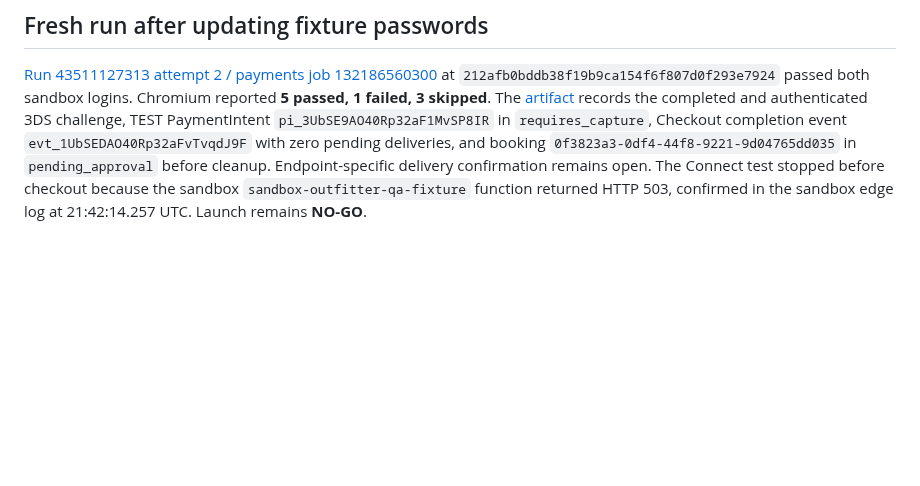
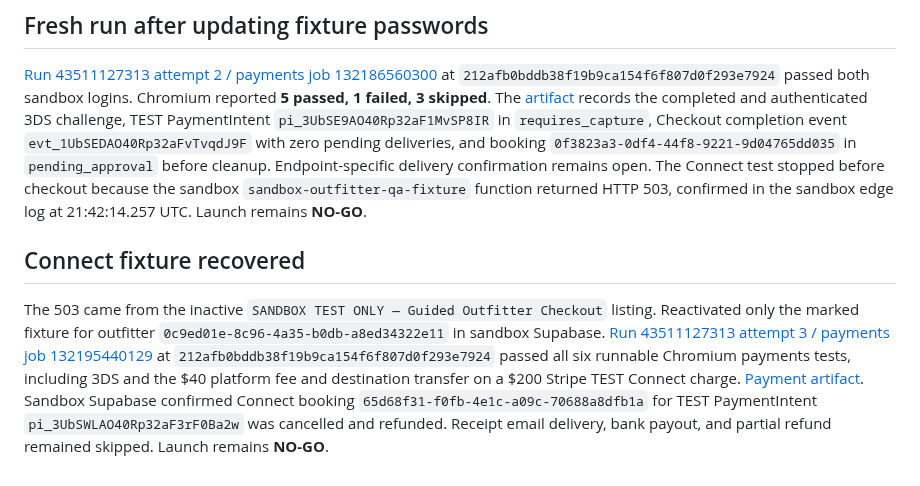
Before and after one commit to ZasTheMonkey/hunthaven-website, a Markdown page: docs/launch-sprint/landowner-3ds-reconciliation-2026-11-13.md, the part around the change. Drawn GitHub-style; blank space fills up the shorter version.

Commit message:
docs(qa): record Connect fixture recovery and green core regression

```diff
--- a/docs/launch-sprint/landowner-3ds-reconciliation-2026-11-13.md
+++ b/docs/launch-sprint/landowner-3ds-reconciliation-2026-11-13.md
@@ -42,3 +42,7 @@ The current `authorize3ds` helper clicks the Stripe test **Complete** button and
 ## Fresh run after updating fixture passwords
 
 [Run 43511127313 attempt 2 / payments job 132186560300](https://github.com/ZasTheMonkey/hunthaven-website/actions/runs/43511127313/job/132186560300) at `212afb0bddb38f19b9ca154f6f807d0f293e7924` passed both sandbox logins. Chromium reported **5 passed, 1 failed, 3 skipped**. The [artifact](https://github.com/ZasTheMonkey/hunthaven-website/actions/runs/43511127313/artifacts/14079516791) records the completed and authenticated 3DS challenge, TEST PaymentIntent `pi_3UbSE9AO40Rp32aF1MvSP8IR` in `requires_capture`, Checkout completion event `evt_1UbSEDAO40Rp32aFvTvqdJ9F` with zero pending deliveries, and booking `0f3823a3-0df4-44f8-9221-9d04765dd035` in `pending_approval` before cleanup. Endpoint-specific delivery confirmation remains open. The Connect test stopped before checkout because the sandbox `sandbox-outfitter-qa-fixture` function returned HTTP 503, confirmed in the sandbox edge log at 21:42:14.257 UTC. Launch remains **NO-GO**.
+
+## Connect fixture recovered
+
+The 503 came from the inactive `SANDBOX TEST ONLY — Guided Outfitter Checkout` listing. Reactivated only the marked fixture for outfitter `0c9ed01e-8c96-4a35-b0db-a8ed34322e11` in sandbox Supabase. [Run 43511127313 attempt 3 / payments job 132195440129](https://github.com/ZasTheMonkey/hunthaven-website/actions/runs/43511127313/job/132195440129) at `212afb0bddb38f19b9ca154f6f807d0f293e7924` passed all six runnable Chromium payments tests, including 3DS and the $40 platform fee and destination transfer on a $200 Stripe TEST Connect charge. [Payment artifact](https://github.com/ZasTheMonkey/hunthaven-website/actions/runs/43511127313/artifacts/14080307732). Sandbox Supabase confirmed Connect booking `65d68f31-f0fb-4e1c-a09c-70688a8dfb1a` for TEST PaymentIntent `pi_3UbSWLAO40Rp32aF3rF0Ba2w` was cancelled and refunded. Receipt email delivery, bank payout, and partial refund remained skipped. Launch remains **NO-GO**.
```
